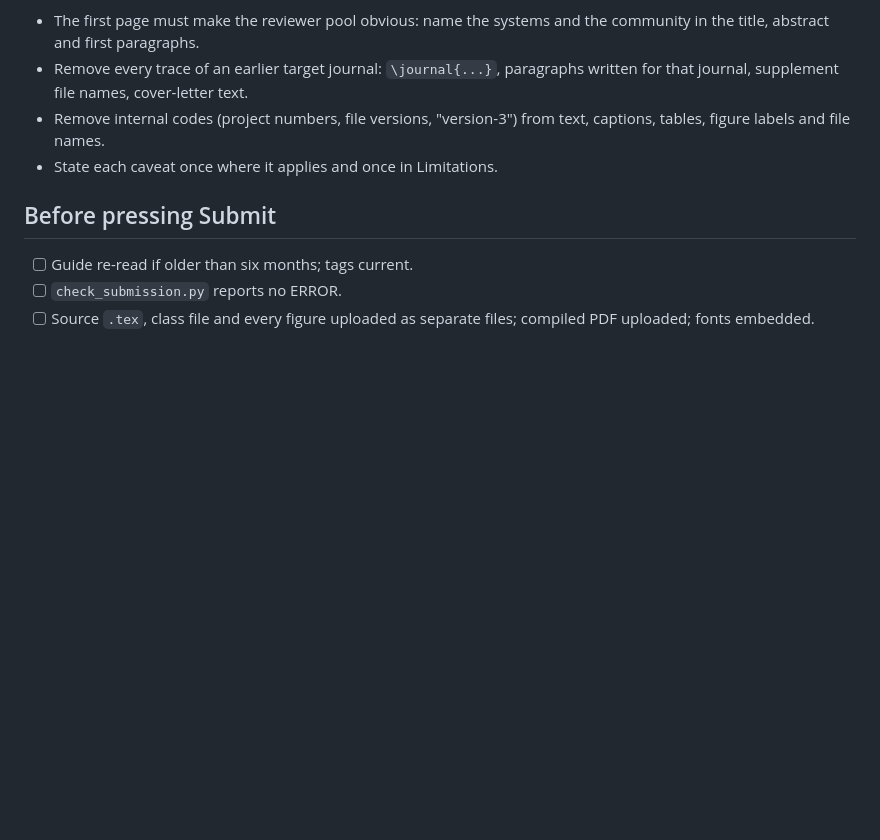
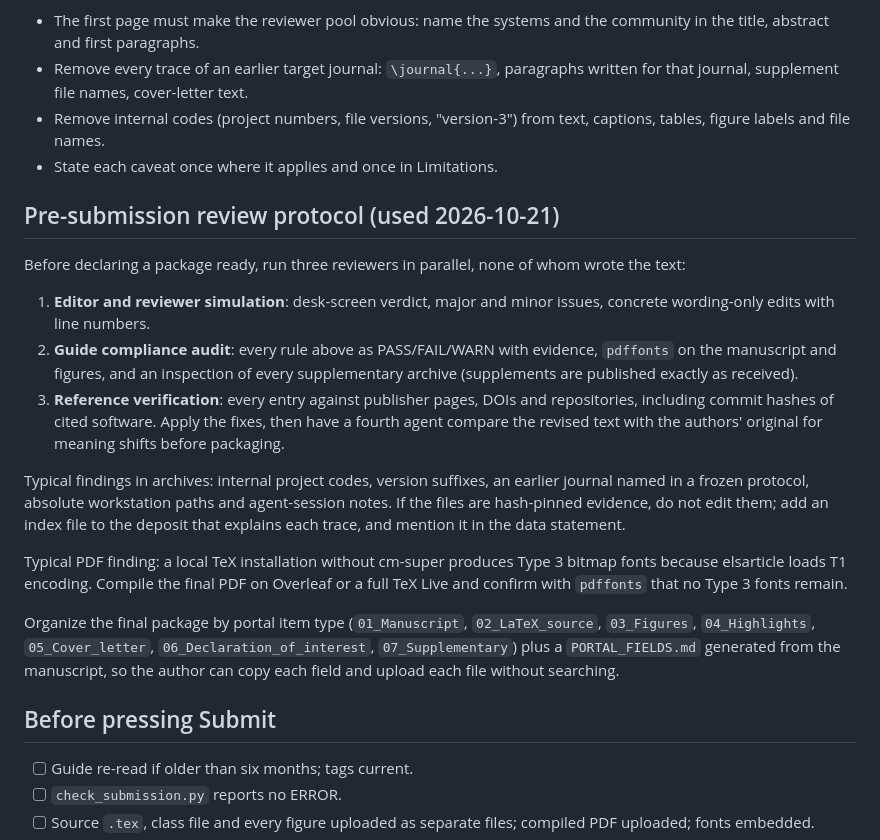
Before and after one commit to wanghongsheng01/claude-skills, a Markdown page: information-systems-submission/SKILL.md, the part around the change. GitHub-like rendering; blank space fills up the shorter version.

```diff
--- a/information-systems-submission/SKILL.md
+++ b/information-systems-submission/SKILL.md
@@ -122,6 +122,19 @@ List every tool and purpose. Basic grammar, spelling and reference checkers and
 - Remove internal codes (project numbers, file versions, "version-3") from text, captions, tables, figure labels and file names.
 - State each caveat once where it applies and once in Limitations.
 
+## Pre-submission review protocol (used 2026-10-21)
+Before declaring a package ready, run three reviewers in parallel, none of whom wrote the text:
+1. **Editor and reviewer simulation**: desk-screen verdict, major and minor issues, concrete wording-only edits with line numbers.
+2. **Guide compliance audit**: every rule above as PASS/FAIL/WARN with evidence, `pdffonts` on the manuscript and figures, and an inspection of every supplementary archive (supplements are published exactly as received).
+3. **Reference verification**: every entry against publisher pages, DOIs and repositories, including commit hashes of cited software.
+Apply the fixes, then have a fourth agent compare the revised text with the authors' original for meaning shifts before packaging.
+
+Typical findings in archives: internal project codes, version suffixes, an earlier journal named in a frozen protocol, absolute workstation paths and agent-session notes. If the files are hash-pinned evidence, do not edit them; add an index file to the deposit that explains each trace, and mention it in the data statement.
+
+Typical PDF finding: a local TeX installation without cm-super produces Type 3 bitmap fonts because elsarticle loads T1 encoding. Compile the final PDF on Overleaf or a full TeX Live and confirm with `pdffonts` that no Type 3 fonts remain.
+
+Organize the final package by portal item type (`01_Manuscript`, `02_LaTeX_source`, `03_Figures`, `04_Highlights`, `05_Cover_letter`, `06_Declaration_of_interest`, `07_Supplementary`) plus a `PORTAL_FIELDS.md` generated from the manuscript, so the author can copy each field and upload each file without searching.
+
 ## Before pressing Submit
 - [ ] Guide re-read if older than six months; tags current.
 - [ ] `check_submission.py` reports no ERROR.
```
Also changed, not shown: information-systems-writing/SKILL.md (+9 -0 lines).
